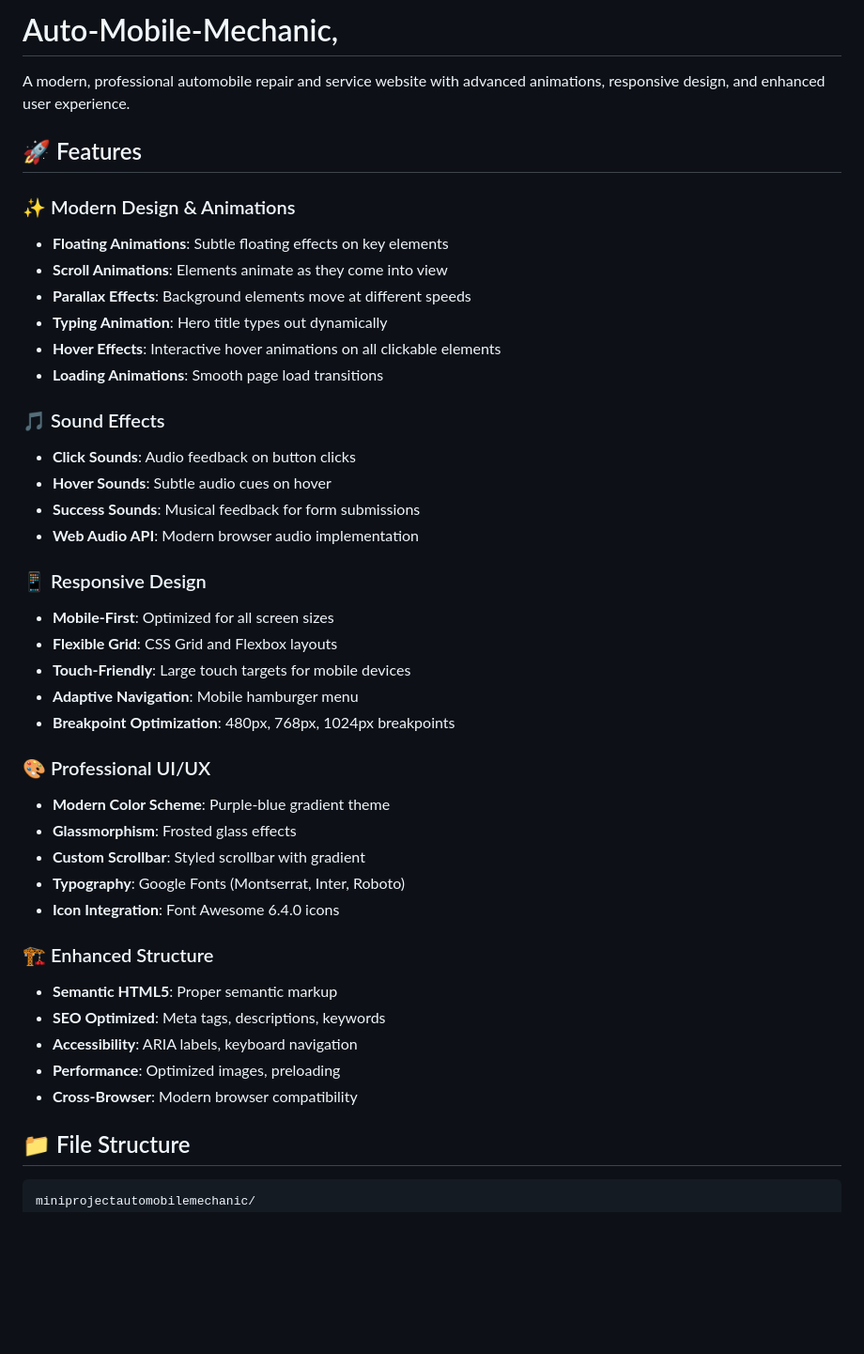
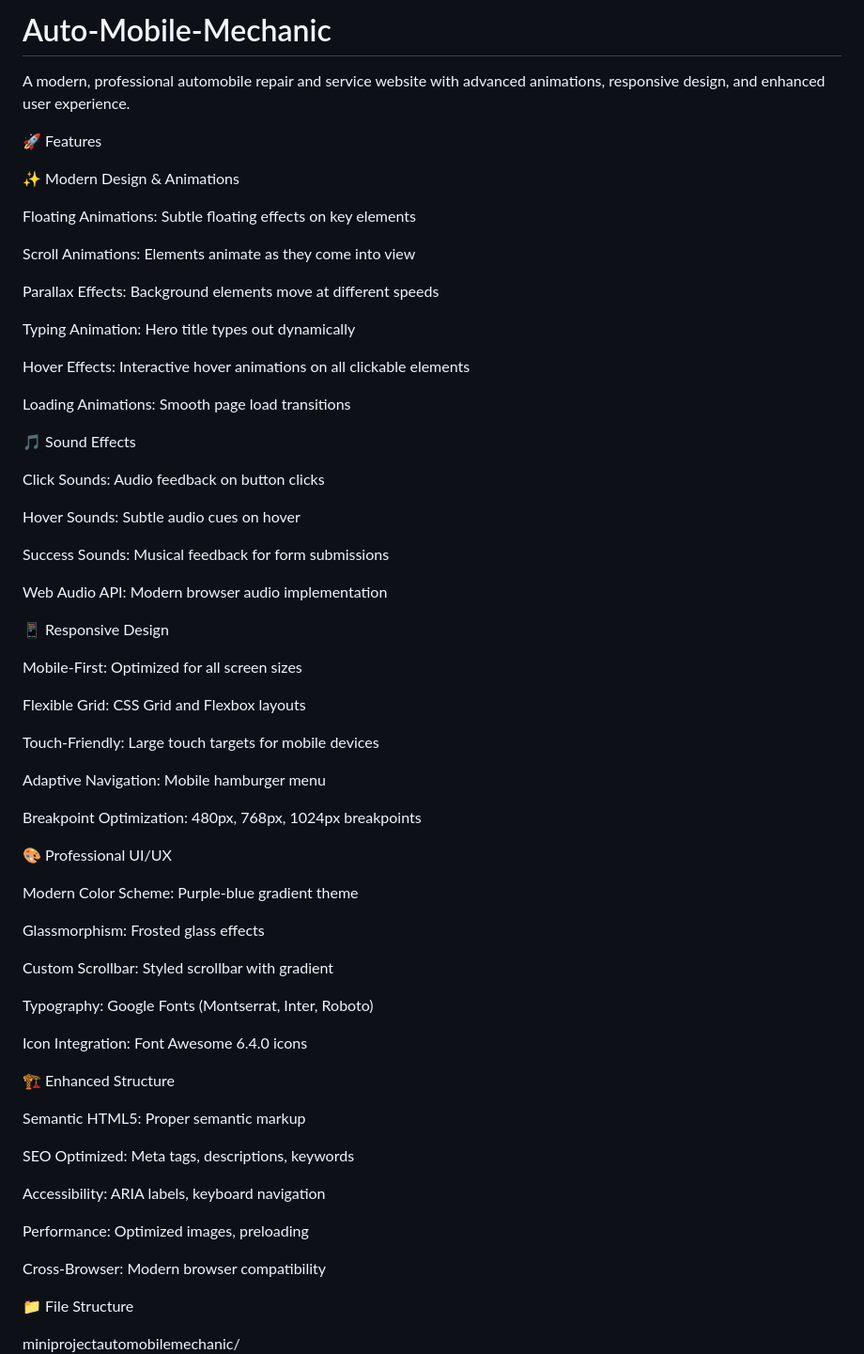
Before and after one commit to rupamandala7/Auto-Mobile-Mechanic, a Markdown page: README.md, the part around the change printed below. Shown: that part at 94% size. Rendered like a GitHub page; blank space fills up the shorter version.

````diff
--- a/README.md
+++ b/README.md
@@ -1,47 +1,76 @@
-# Auto-Mobile-Mechanic,
+ # Auto-Mobile-Mechanic
 
 A modern, professional automobile repair and service website with advanced animations, responsive design, and enhanced user experience.
 
-## 🚀 Features
+🚀 Features
 
-### ✨ Modern Design & Animations
-- **Floating Animations**: Subtle floating effects on key elements
-- **Scroll Animations**: Elements animate as they come into view
-- **Parallax Effects**: Background elements move at different speeds
-- **Typing Animation**: Hero title types out dynamically
-- **Hover Effects**: Interactive hover animations on all clickable elements
-- **Loading Animations**: Smooth page load transitions
+✨ Modern Design & Animations
 
-### 🎵 Sound Effects
-- **Click Sounds**: Audio feedback on button clicks
-- **Hover Sounds**: Subtle audio cues on hover
-- **Success Sounds**: Musical feedback for form submissions
-- **Web Audio API**: Modern browser audio implementation
+Floating Animations: Subtle floating effects on key elements
 
-### 📱 Responsive Design
-- **Mobile-First**: Optimized for all screen sizes
-- **Flexible Grid**: CSS Grid and Flexbox layouts
-- **Touch-Friendly**: Large touch targets for mobile devices
-- **Adaptive Navigation**: Mobile hamburger menu
-- **Breakpoint Optimization**: 480px, 768px, 1024px breakpoints
+Scroll Animations: Elements animate as they come into view
 
-### 🎨 Professional UI/UX
-- **Modern Color Scheme**: Purple-blue gradient theme
-- **Glassmorphism**: Frosted glass effects
-- **Custom Scrollbar**: Styled scrollbar with gradient
-- **Typography**: Google Fonts (Montserrat, Inter, Roboto)
-- **Icon Integration**: Font Awesome 6.4.0 icons
+Parallax Effects: Background elements move at different speeds
 
-### 🏗️ Enhanced Structure
-- **Semantic HTML5**: Proper semantic markup
-- **SEO Optimized**: Meta tags, descriptions, keywords
-- **Accessibility**: ARIA labels, keyboard navigation
-- **Performance**: Optimized images, preloading
-- **Cross-Browser**: Modern browser compatibility
+Typing Animation: Hero title types out dynamically
 
-## 📁 File Structure
+Hover Effects: Interactive hover animations on all clickable elements
 
-```
+Loading Animations: Smooth page load transitions
+
+
+🎵 Sound Effects
+
+Click Sounds: Audio feedback on button clicks
+
+Hover Sounds: Subtle audio cues on hover
+
+Success Sounds: Musical feedback for form submissions
+
+Web Audio API: Modern browser audio implementation
+
+
+📱 Responsive Design
+
+Mobile-First: Optimized for all screen sizes
+
+Flexible Grid: CSS Grid and Flexbox layouts
+
+Touch-Friendly: Large touch targets for mobile devices
+
+Adaptive Navigation: Mobile hamburger menu
+
+Breakpoint Optimization: 480px, 768px, 1024px breakpoints
+
+
+🎨 Professional UI/UX
+
+Modern Color Scheme: Purple-blue gradient theme
+
+Glassmorphism: Frosted glass effects
+
+Custom Scrollbar: Styled scrollbar with gradient
+
+Typography: Google Fonts (Montserrat, Inter, Roboto)
+
+Icon Integration: Font Awesome 6.4.0 icons
+
+
+🏗️ Enhanced Structure
+
+Semantic HTML5: Proper semantic markup
+
+SEO Optimized: Meta tags, descriptions, keywords
+
+Accessibility: ARIA labels, keyboard navigation
+
+Performance: Optimized images, preloading
+
+Cross-Browser: Modern browser compatibility
+
+
+📁 File Structure
+
 miniprojectautomobilemechanic/
 ├── index.html              # Enhanced homepage
 ├── AutoMobile-Mechanic.css # Modern CSS with animations
````
Also changed, not shown: other parts of README.md (+187 -104 lines).
